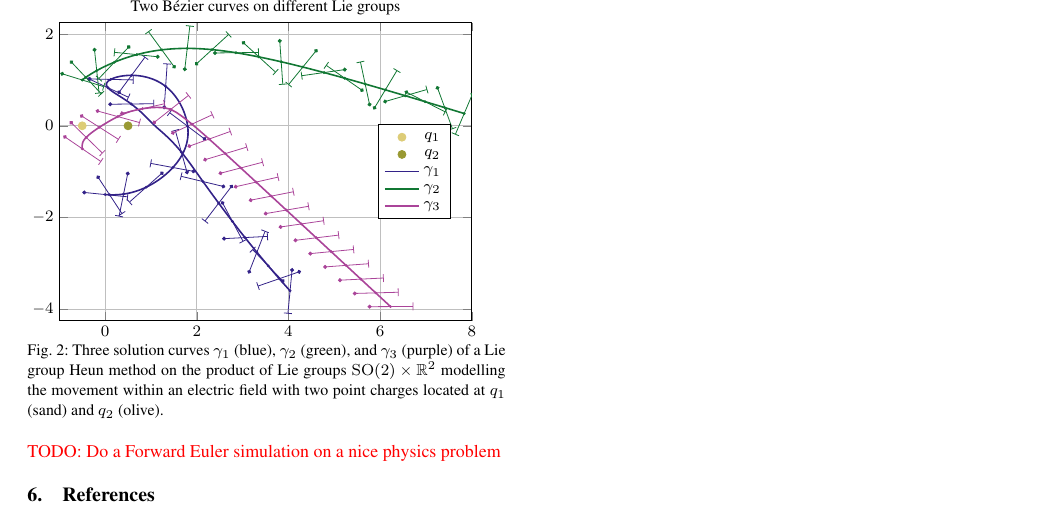
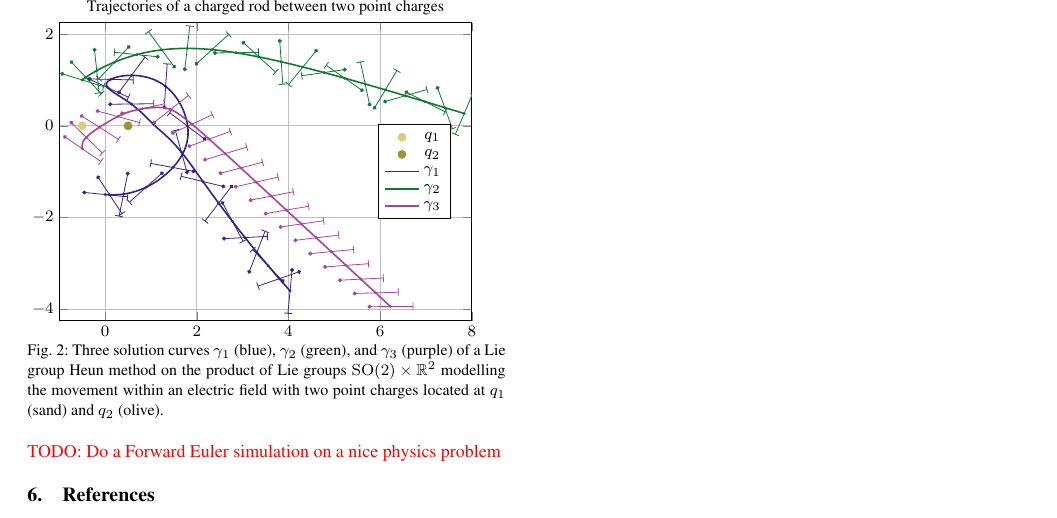
Before and after one commit to JuliaManifolds/LieGroups.jl, a LaTeX document (paper/paper.tex): part of page 7 of 7, cut at the place of the change. Compiled offline with pdfLaTeX.

Commit message:
Fix a wrong title.

```diff
--- a/paper/paper.tex
+++ b/paper/paper.tex
@@ -642,7 +642,7 @@ Such state naturally belongs to a Lie group: a direct product of \(G_1 = \mathrm
             xmin = -1, xmax = 8,
             ymin = -4.25, ymax = 2.25,
             title style={yshift=-.5\baselineskip,},
-            title={Two Bézier curves on different Lie groups},
+            title={Trajectories of a charged rod between two point charges},
         ] %
             \addplot[only marks, mark=*, mark size=2pt, color=TolMutedSand] coordinates {(-0.5, 0.0)};
             \addlegendentry{$q_1$};
```
